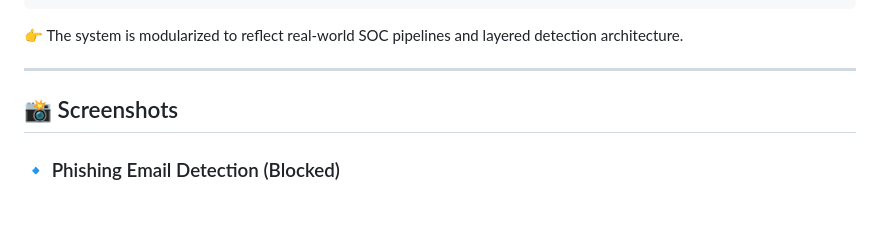
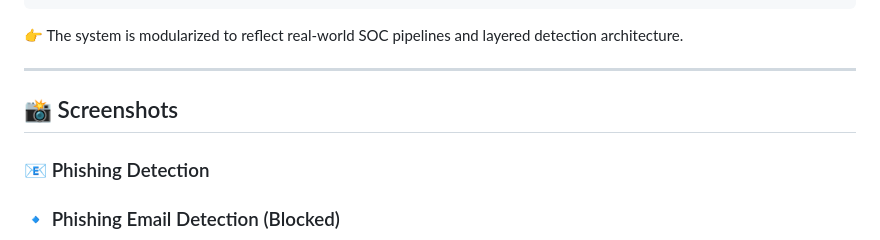
Before and after one commit to Louisky2001/Ai-Security-System, a Markdown page: README.md, the part around one of its changes. Rendered like a GitHub page; blank space fills up the shorter version.

Commit message:
MY README ALL
Added screenshots for phishing and malware detection.

```diff
--- a/README.md
+++ b/README.md
@@ -95,9 +95,9 @@ AI-Security-Middleware/
 👉 The system is modularized to reflect real-world SOC pipelines and layered detection architecture.
 
 ---
-
 ## 📸 Screenshots
 
+### 📧 Phishing Detection
 ### 🔹 Phishing Email Detection (Blocked)
 ![Phishing Blocked](ai_security_platform/screenshots/phishing-blocked-email.png)
 
```
Also changed, not shown: other parts of README.md (+19 -0 lines).
